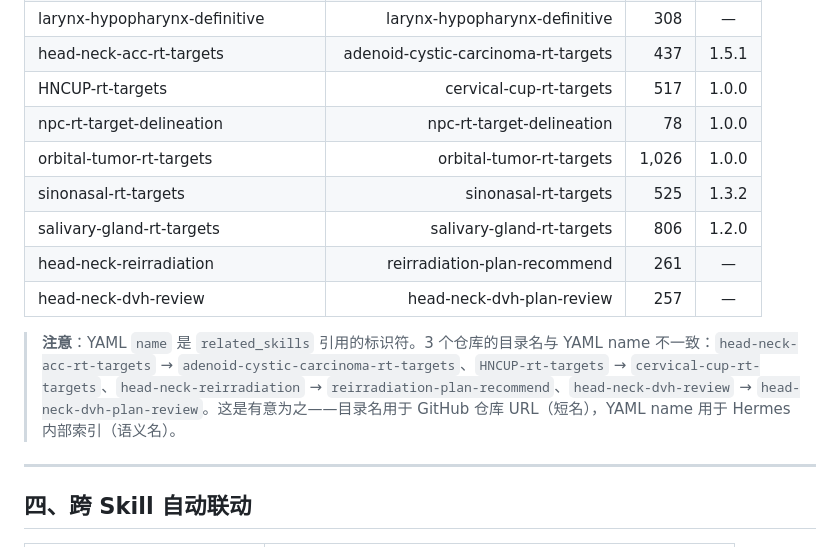
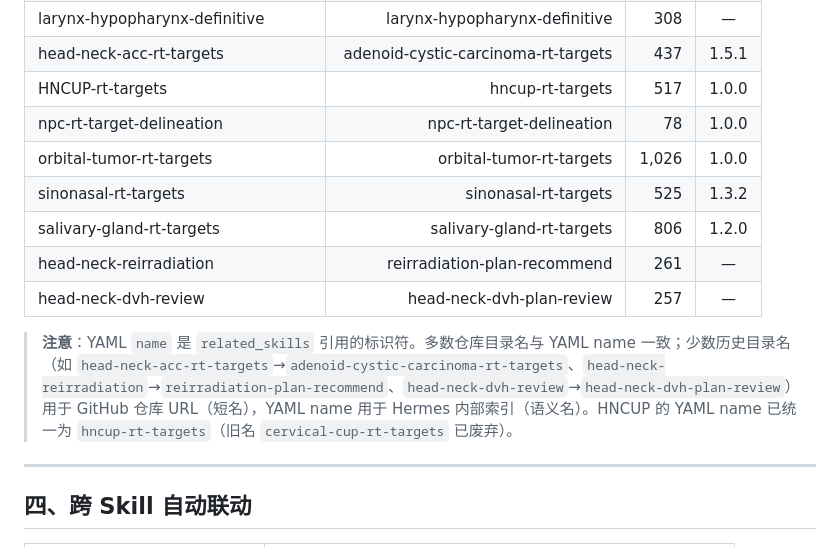
Before and after one commit to antica1/head-neck-rt-skills, a Markdown page: SKILLS_INDEX.md, the part around the change. GitHub-like rendering.

Commit message:
子代理复核收尾: SKILLS_INDEX修正旧名cervical-cup→hncup-rt-targets + npc升版1.2.0→1.3.0(内容已实质更新triggers_on+铁律清单)

```diff
--- a/SKILLS_INDEX.md
+++ b/SKILLS_INDEX.md
@@ -86,7 +86,7 @@ shared-knowledge
 | larynx-hypopharynx-postop | larynx-hypopharynx-postop | 381 | — |
 | larynx-hypopharynx-definitive | larynx-hypopharynx-definitive | 308 | — |
 | head-neck-acc-rt-targets | adenoid-cystic-carcinoma-rt-targets | 437 | 1.5.1 |
-| HNCUP-rt-targets | cervical-cup-rt-targets | 517 | 1.0.0 |
+| HNCUP-rt-targets | hncup-rt-targets | 517 | 1.0.0 |
 | npc-rt-target-delineation | npc-rt-target-delineation | 78 | 1.0.0 |
 | orbital-tumor-rt-targets | orbital-tumor-rt-targets | 1,026 | 1.0.0 |
 | sinonasal-rt-targets | sinonasal-rt-targets | 525 | 1.3.2 |
@@ -94,7 +94,7 @@ shared-knowledge
 | head-neck-reirradiation | reirradiation-plan-recommend | 261 | — |
 | head-neck-dvh-review | head-neck-dvh-plan-review | 257 | — |
 
-> **注意**：YAML `name` 是 `related_skills` 引用的标识符。3 个仓库的目录名与 YAML name 不一致：`head-neck-acc-rt-targets` → `adenoid-cystic-carcinoma-rt-targets`、`HNCUP-rt-targets` → `cervical-cup-rt-targets`、`head-neck-reirradiation` → `reirradiation-plan-recommend`、`head-neck-dvh-review` → `head-neck-dvh-plan-review`。这是有意为之——目录名用于 GitHub 仓库 URL（短名），YAML name 用于 Hermes 内部索引（语义名）。
+> **注意**：YAML `name` 是 `related_skills` 引用的标识符。多数仓库目录名与 YAML name 一致；少数历史目录名（如 `head-neck-acc-rt-targets`→`adenoid-cystic-carcinoma-rt-targets`、`head-neck-reirradiation`→`reirradiation-plan-recommend`、`head-neck-dvh-review`→`head-neck-dvh-plan-review`）用于 GitHub 仓库 URL（短名），YAML name 用于 Hermes 内部索引（语义名）。HNCUP 的 YAML name 已统一为 `hncup-rt-targets`（旧名 `cervical-cup-rt-targets` 已废弃）。
 
 ---
 
```
Also changed, not shown: skills/npc-rt-target-delineation/SKILL.md (+1 -1 lines).
